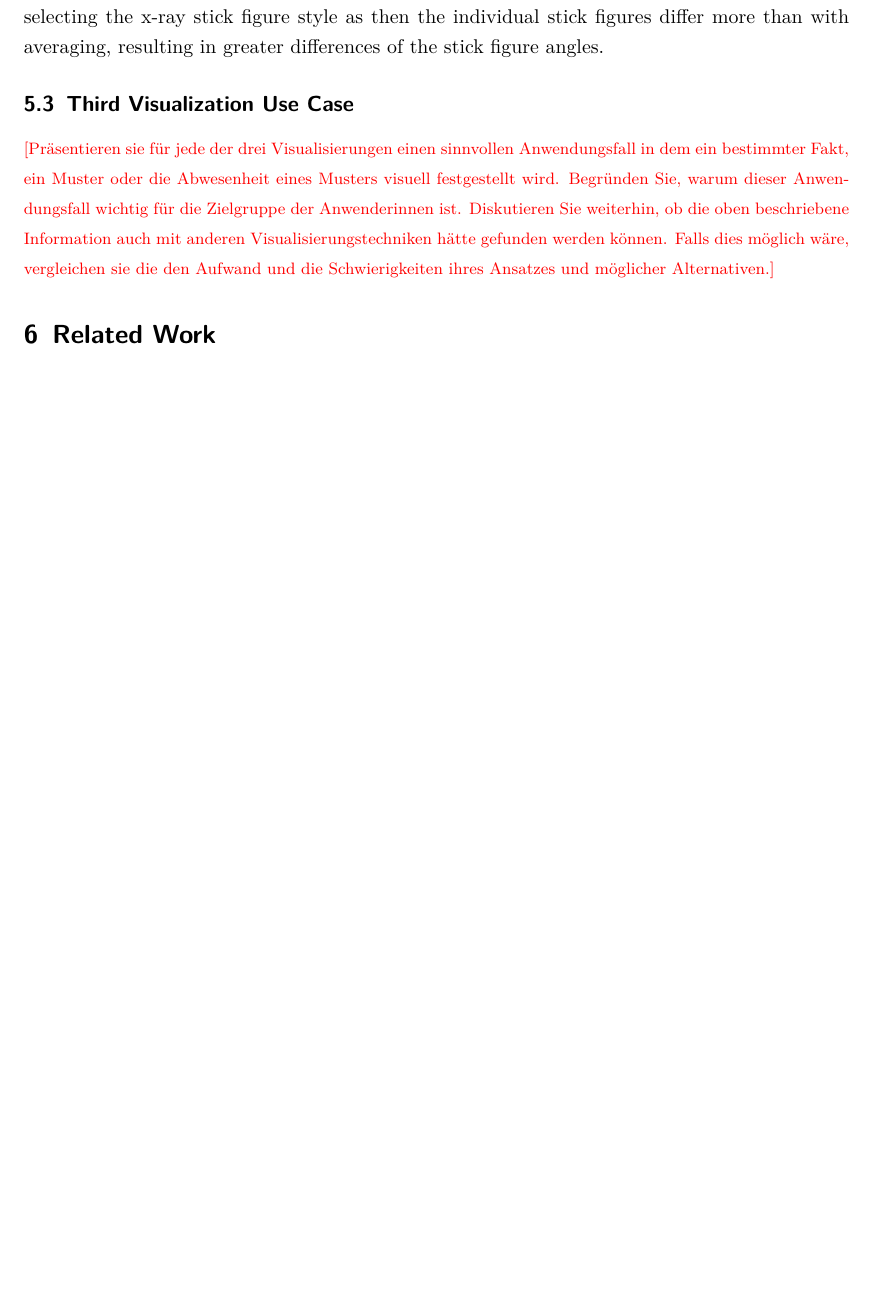
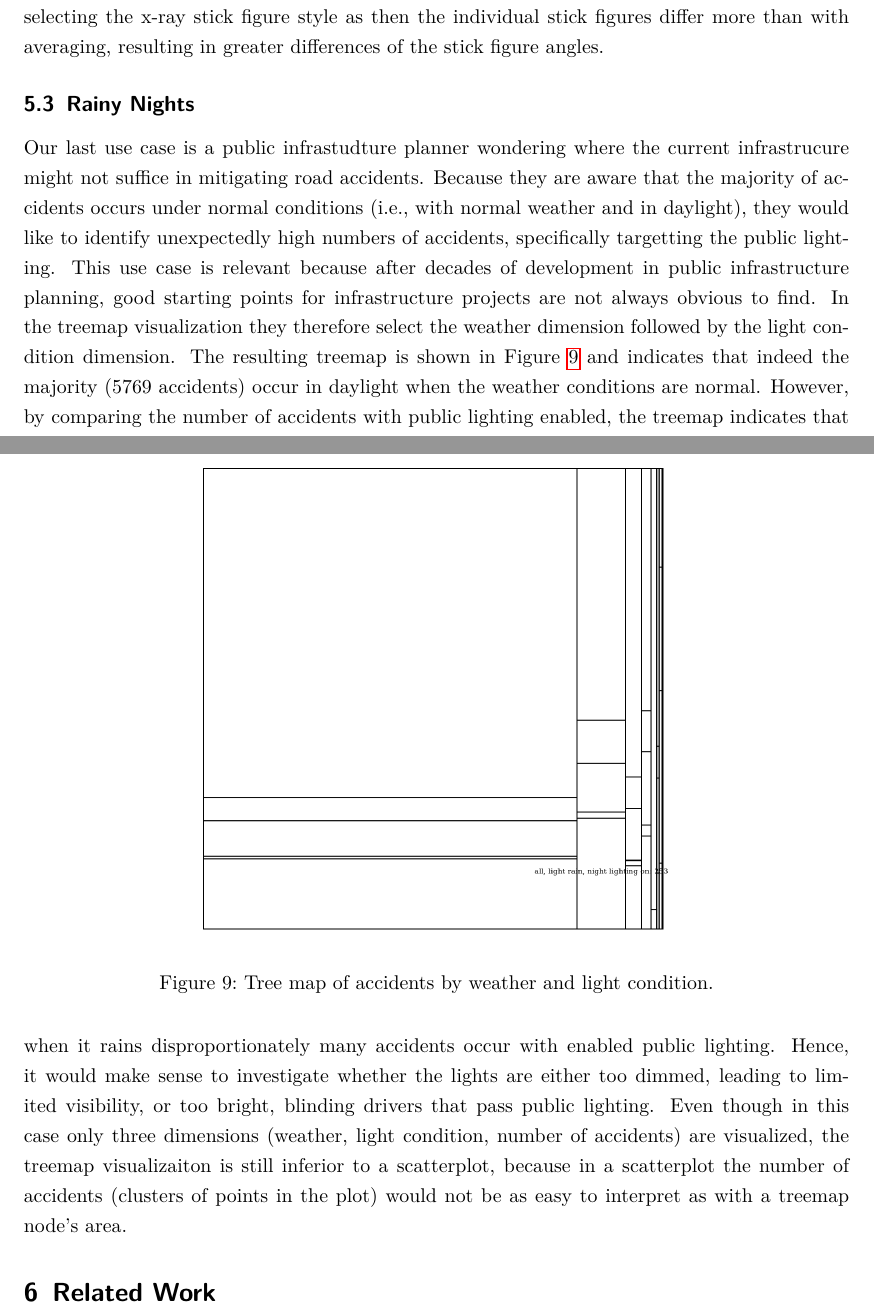
Before and after one commit to janheinrichmerker/france-accidents, a LaTeX document (report/reimer2020-insights-towards-safer-roads.tex, which reads report/05-use-cases.tex): part of page 15 of 17 before the commit and two parts of pages 15 and 16 of 17 after it, the two joined at a grey line, cut so that both start at the same text, the shorter picture padded with empty space. Compiled offline with pdfLaTeX.

Commit message:
Revise use cases section

```diff
--- a/report/05-use-cases.tex
+++ b/report/05-use-cases.tex
@@ -31,5 +31,16 @@ In contrast to other visualization techniques such as Chernoff faces, the stick
 However, other icon-based techniques might work better to emphasize differences in the other 4~plotted dimensions, because with stick figures smaller differences only result in barely noticable angular changes in the stick figure.
 In our visualization application this limitation can be avoided by selecting the x-ray stick figure style as then the individual stick figures differ more than with averaging, resulting in greater differences of the stick figure angles.
 
-\subsection{Third Visualization Use Case}
-\todo{Präsentieren sie für jede der drei Visualisierungen einen sinnvollen Anwendungsfall in dem ein bestimmter Fakt, ein Muster oder die Abwesenheit eines Musters visuell festgestellt wird. Begründen Sie, warum dieser Anwendungsfall wichtig für die Zielgruppe der Anwenderinnen ist. Diskutieren Sie weiterhin, ob die oben beschriebene Information auch mit anderen Visualisierungstechniken hätte gefunden werden können. Falls dies möglich wäre, vergleichen sie die den Aufwand und die Schwierigkeiten ihres Ansatzes und möglicher Alternativen.}
+\subsection{Rainy Nights}
+\begin{figure}
+    \centering
+    \includegraphics[width=0.6\linewidth]{figures/tree-treemap-weather-light-condition.png}
+    \caption{Tree map of accidents by weather and light condition.}
+    \label{figure-treemap-weather-light-condition}
+\end{figure}
+Our last use case is a public infrastudture planner wondering where the current infrastrucure might not suffice in mitigating road accidents. Because they are aware that the majority of accidents occurs under normal conditions~(i.e., with normal weather and in daylight), they would like to identify unexpectedly high numbers of accidents, specifically targetting the public lighting.
+This use case is relevant because after decades of development in public infrastructure planning, good starting points for infrastructure projects are not always obvious to find.
+In the treemap visualization they therefore select the weather dimension followed by the light condition dimension.
+The resulting treemap is shown in Figure~\ref{figure-treemap-weather-light-condition} and indicates that indeed the majority~(5769~accidents) occur in daylight when the weather conditions are normal.
+However, by comparing the number of accidents with public lighting enabled, the treemap indicates that when it rains disproportionately many accidents occur with enabled public lighting. Hence, it would make sense to investigate whether the lights are either too dimmed, leading to limited visibility, or too bright, blinding drivers that pass public lighting.
+Even though in this case only three dimensions~(weather, light condition, number of accidents) are visualized, the treemap visualizaiton is still inferior to a scatterplot, because in a scatterplot the number of accidents~(clusters of points in the plot) would not be as easy to interpret as with a treemap node's area.
```
Also changed, not shown: report/03-visualizations.tex (+4 -4 lines).
